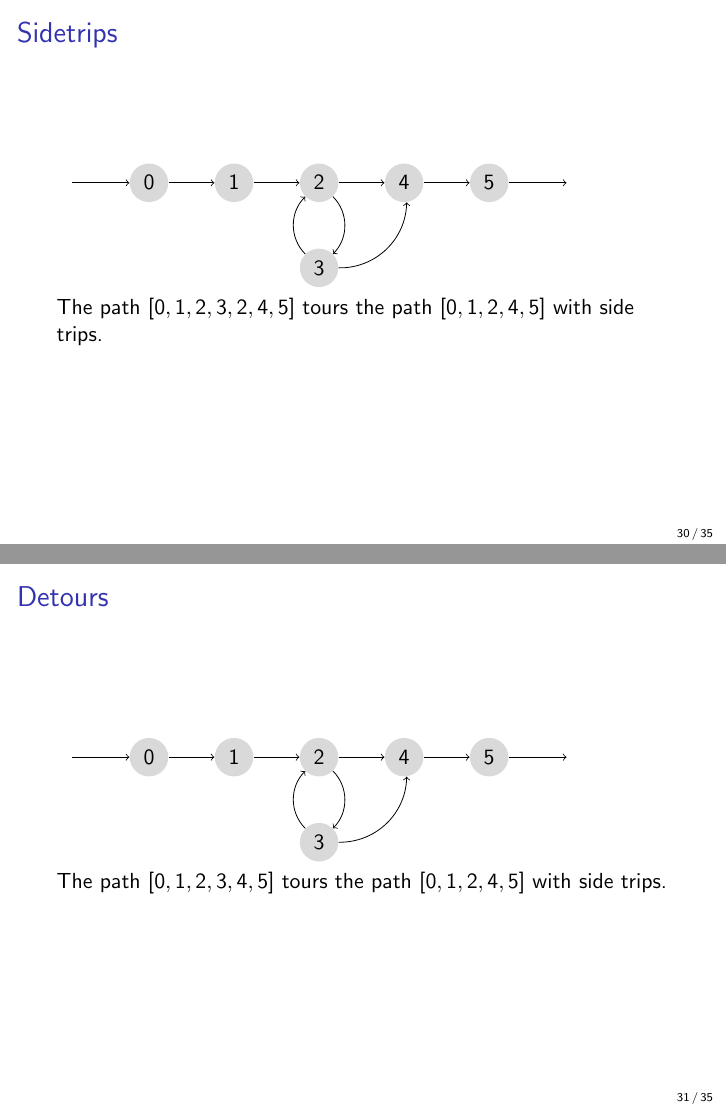
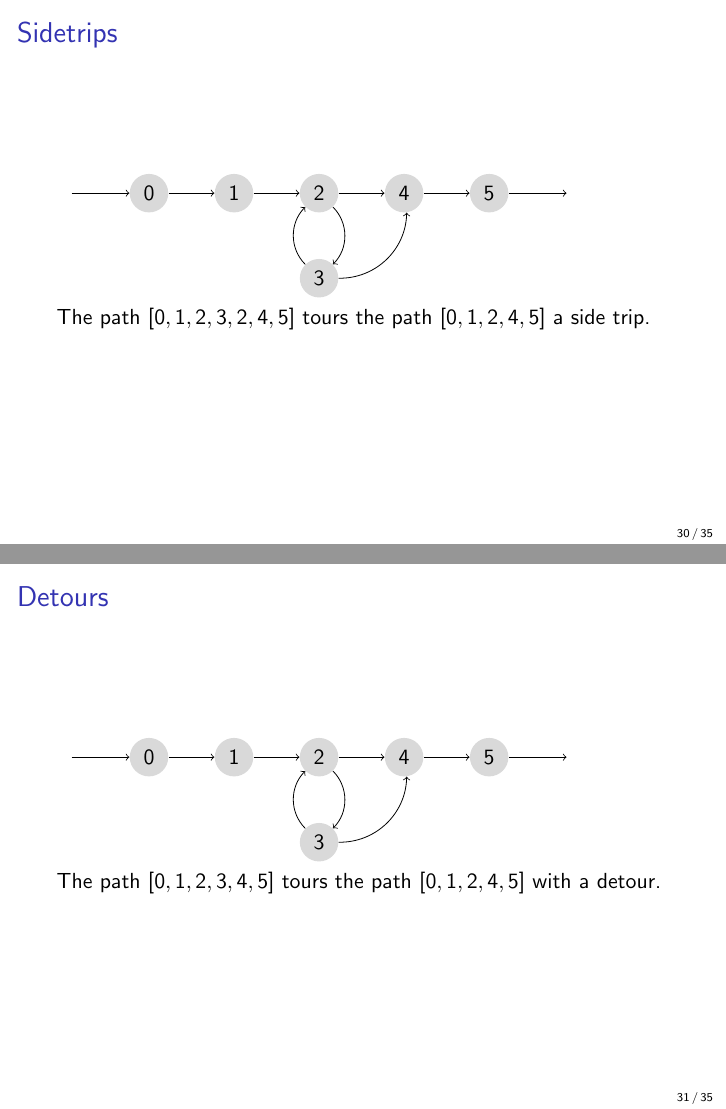
Before and after one commit to JustinKennethPearson/testingcourse, LaTeX slides (Lectures/lecture4.tex): pages 30 and 31 of 35, joined at a grey line. Compiled offline with pdfLaTeX.

Commit message:
Corrected mistake about sidetrips and detours.

```diff
--- a/Lectures/lecture4.tex
+++ b/Lectures/lecture4.tex
@@ -762,7 +762,7 @@ simple paths that can be extended. You will be left with the prime paths.
   \draw[->,bend right=45] (f.east) to (d);
 \end{tikzpicture}
 
-The path $[0,1,2,3,2,4,5]$ tours the path $[0,1,2,4,5]$ with side trips.
+The path $[0,1,2,3,2,4,5]$ tours the path $[0,1,2,4,5]$ a side trip.
 \end{frame}
 
 \begin{frame}{Detours}
@@ -787,7 +787,7 @@ The path $[0,1,2,3,2,4,5]$ tours the path $[0,1,2,4,5]$ with side trips.
   \draw[->,bend right=45] (f.east) to (d);
 \end{tikzpicture}
 
-The path $[0,1,2,3,4,5]$ tours the path $[0,1,2,4,5]$ with side trips.
+The path $[0,1,2,3,4,5]$ tours the path $[0,1,2,4,5]$ with a detour.
 \end{frame}
 \begin{frame}{Infeasible  test requirements}
   \begin{itemize}
```
